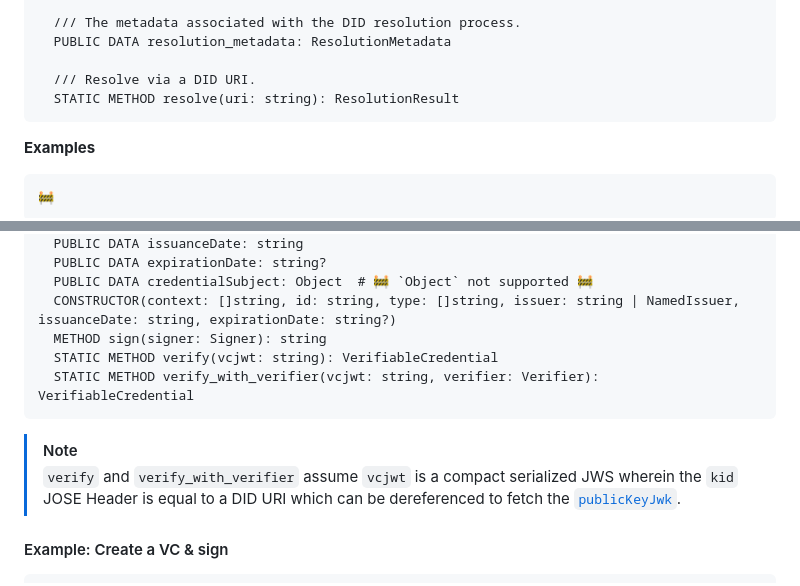
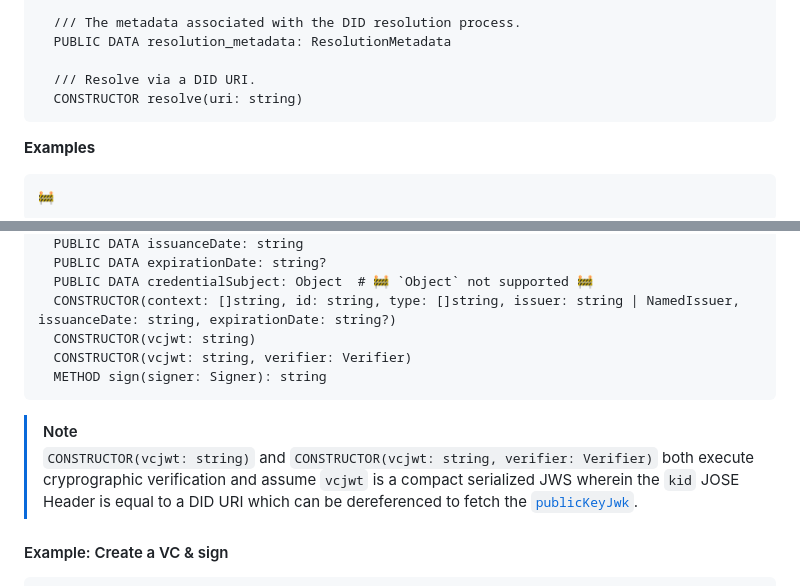
Before and after one commit to TBD54566975/web5-rs, a Markdown page: docs/API_DESIGN.md, 2 parts joined by grey strips. GitHub-like rendering.

Commit message:
Change unnecessary STATIC METHOD's into CONSTRUCTOR's

````diff
--- a/docs/API_DESIGN.md
+++ b/docs/API_DESIGN.md
@@ -335,7 +335,7 @@ CLASS ResolutionResult
   PUBLIC DATA resolution_metadata: ResolutionMetadata
 
   /// Resolve via a DID URI.
-  STATIC METHOD resolve(uri: string): ResolutionResult
+  CONSTRUCTOR resolve(uri: string)
 ```
 
 **Examples**
@@ -560,14 +560,14 @@ CLASS VerifiableCredential
   PUBLIC DATA expirationDate: string?
   PUBLIC DATA credentialSubject: Object  # 🚧 `Object` not supported 🚧
   CONSTRUCTOR(context: []string, id: string, type: []string, issuer: string | NamedIssuer, issuanceDate: string, expirationDate: string?)
+  CONSTRUCTOR(vcjwt: string)
+  CONSTRUCTOR(vcjwt: string, verifier: Verifier)
   METHOD sign(signer: Signer): string
-  STATIC METHOD verify(vcjwt: string): VerifiableCredential
-  STATIC METHOD verify_with_verifier(vcjwt: string, verifier: Verifier): VerifiableCredential
 ```
 
 > [!NOTE]
 >
-> `verify` and `verify_with_verifier` assume `vcjwt` is a compact serialized JWS wherein the `kid` JOSE Header is equal to a DID URI which can be dereferenced to fetch the [`publicKeyJwk`](./did.md#data-models).
+> `CONSTRUCTOR(vcjwt: string)` and `CONSTRUCTOR(vcjwt: string, verifier: Verifier)` both execute cryprographic verification and assume `vcjwt` is a compact serialized JWS wherein the `kid` JOSE Header is equal to a DID URI which can be dereferenced to fetch the [`publicKeyJwk`](./did.md#data-models).
 
 #### Example: Create a VC & sign
 
````
